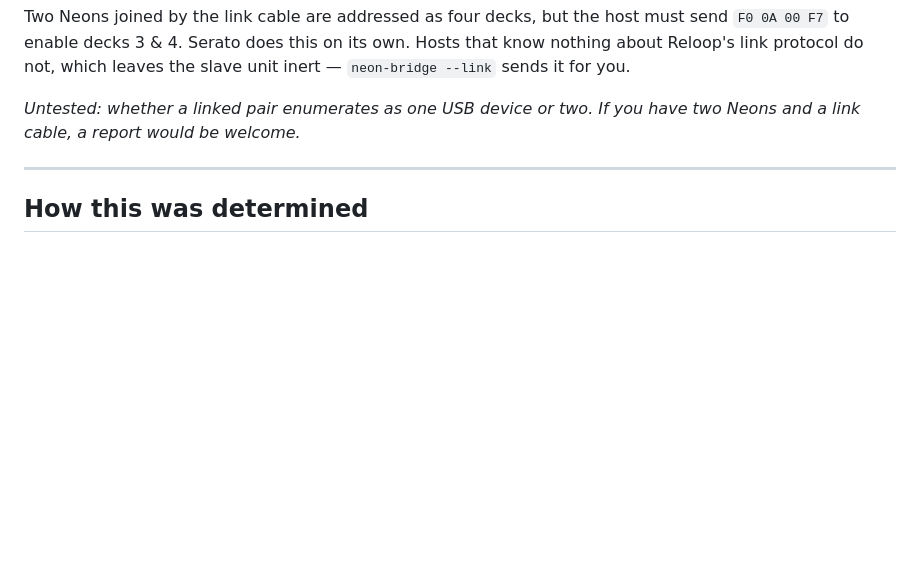
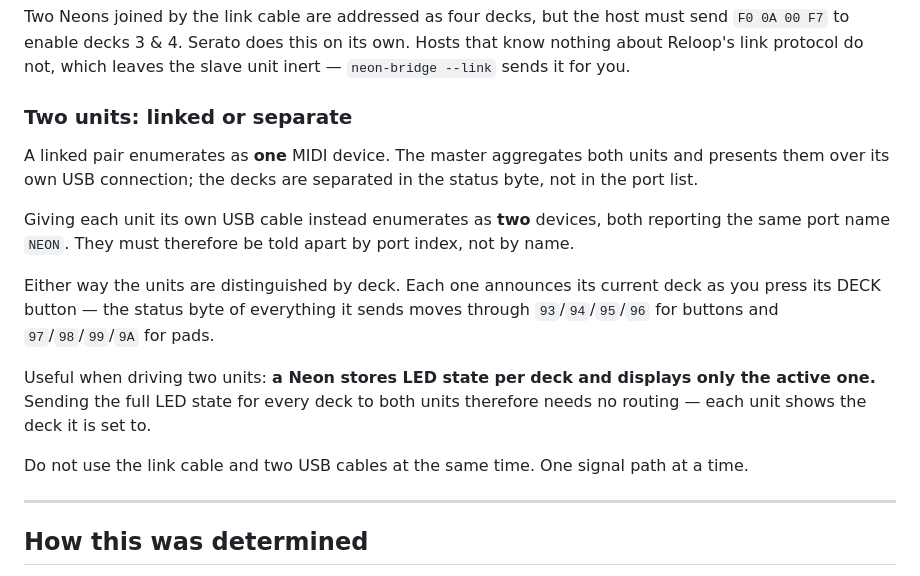
Before and after one commit to SM4RTENHEIMER/neon-bridge, a Markdown page: docs/neon-midi-protocol.md, the part around the change. GitHub-like rendering; blank space fills up the shorter version.

Commit message:
Document two-unit behaviour, replacing the untested note
A linked pair enumerates as one MIDI device; two USB cables enumerate as
two, both named NEON, so they must be told apart by port index. Each unit
announces its own deck in the status byte, and stores LED state per deck
while displaying only the active one — so LED output needs no routing.

```diff
--- a/docs/neon-midi-protocol.md
+++ b/docs/neon-midi-protocol.md
@@ -163,8 +163,26 @@ must send `F0 0A 00 F7` to enable decks 3 & 4. Serato does this on its own.
 Hosts that know nothing about Reloop's link protocol do not, which leaves the
 slave unit inert — `neon-bridge --link` sends it for you.
 
-*Untested: whether a linked pair enumerates as one USB device or two. If you
-have two Neons and a link cable, a report would be welcome.*
+### Two units: linked or separate
+
+A linked pair enumerates as **one** MIDI device. The master aggregates both
+units and presents them over its own USB connection; the decks are separated in
+the status byte, not in the port list.
+
+Giving each unit its own USB cable instead enumerates as **two** devices, both
+reporting the same port name `NEON`. They must therefore be told apart by port
+index, not by name.
+
+Either way the units are distinguished by deck. Each one announces its current
+deck as you press its DECK button — the status byte of everything it sends
+moves through `93`/`94`/`95`/`96` for buttons and `97`/`98`/`99`/`9A` for pads.
+
+Useful when driving two units: **a Neon stores LED state per deck and displays
+only the active one.** Sending the full LED state for every deck to both units
+therefore needs no routing — each unit shows the deck it is set to.
+
+Do not use the link cable and two USB cables at the same time. One signal path
+at a time.
 
 ---
 
```
